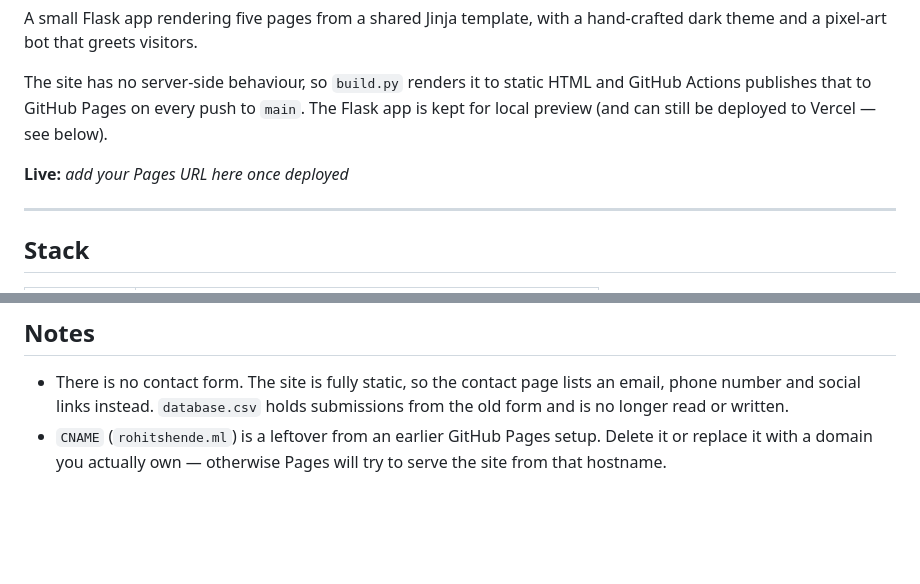
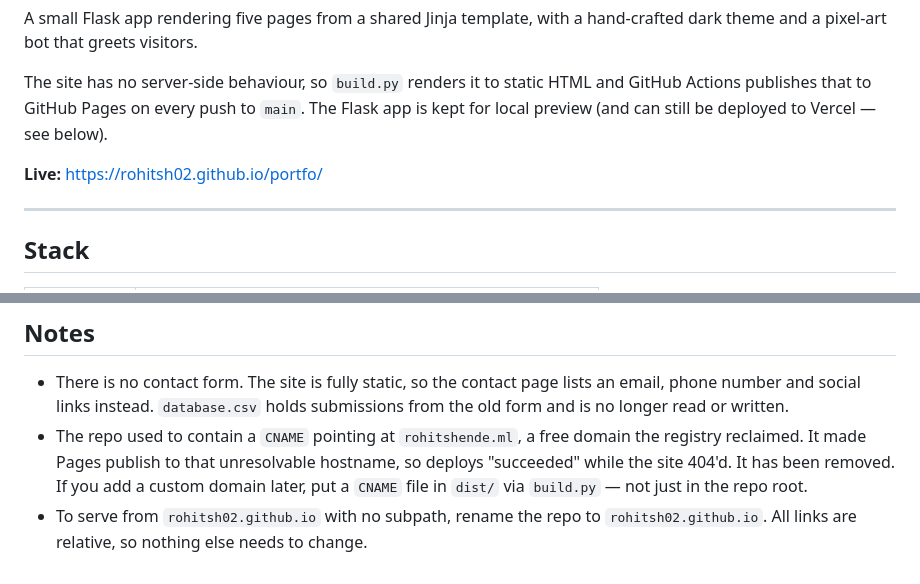
Before and after one commit to rohitsh02/portfo, a Markdown page: README.md, 2 parts joined by grey strips. Rendered like a GitHub page; blank space fills up the shorter version.

Commit message:
Add live URL to README and correct the CNAME note
Co-Authored-By: Claude Opus 4.8 <noreply@anthropic.com>

```diff
--- a/README.md
+++ b/README.md
@@ -10,7 +10,7 @@ The site has no server-side behaviour, so `build.py` renders it to static HTML a
 GitHub Actions publishes that to GitHub Pages on every push to `main`. The Flask app
 is kept for local preview (and can still be deployed to Vercel — see below).
 
-**Live:** _add your Pages URL here once deployed_
+**Live:** <https://rohitsh02.github.io/portfo/>
 
 ---
 
@@ -89,6 +89,9 @@ environment variables are needed.
 - There is no contact form. The site is fully static, so the contact page lists an
   email, phone number and social links instead. `database.csv` holds submissions from
   the old form and is no longer read or written.
-- `CNAME` (`rohitshende.ml`) is a leftover from an earlier GitHub Pages setup. Delete
-  it or replace it with a domain you actually own — otherwise Pages will try to serve
-  the site from that hostname.
+- The repo used to contain a `CNAME` pointing at `rohitshende.ml`, a free domain the
+  registry reclaimed. It made Pages publish to that unresolvable hostname, so deploys
+  "succeeded" while the site 404'd. It has been removed. If you add a custom domain
+  later, put a `CNAME` file in `dist/` via `build.py` — not just in the repo root.
+- To serve from `rohitsh02.github.io` with no subpath, rename the repo to
+  `rohitsh02.github.io`. All links are relative, so nothing else needs to change.
```
